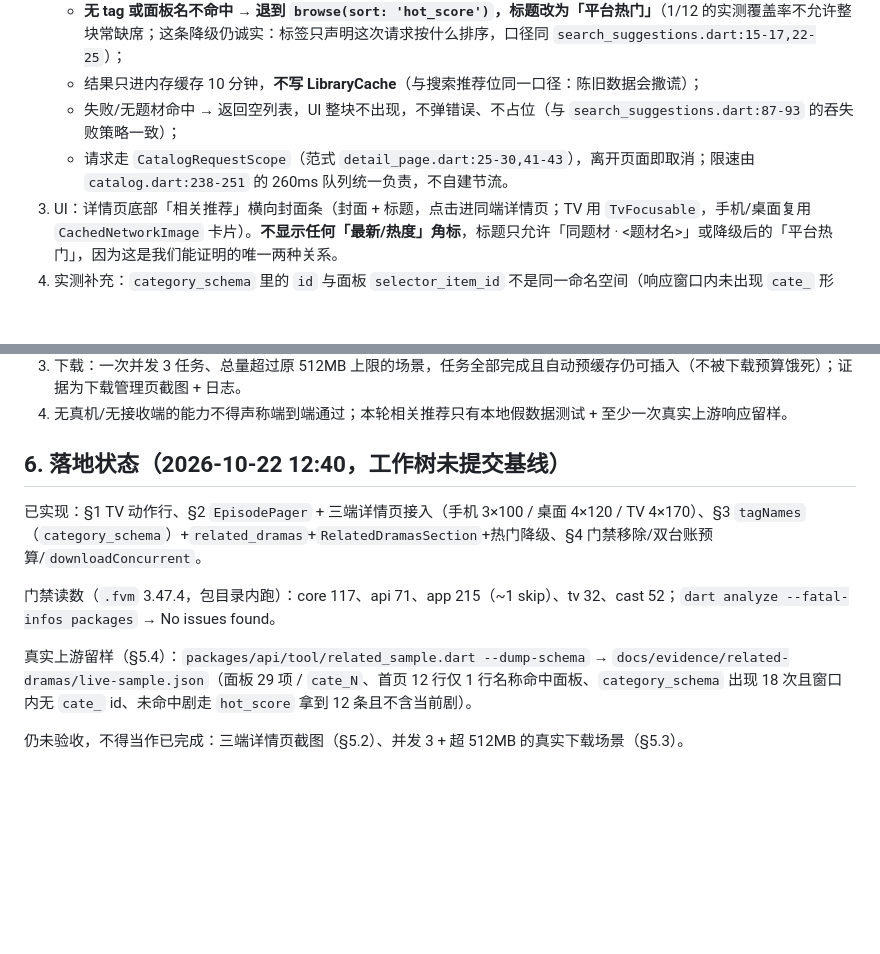
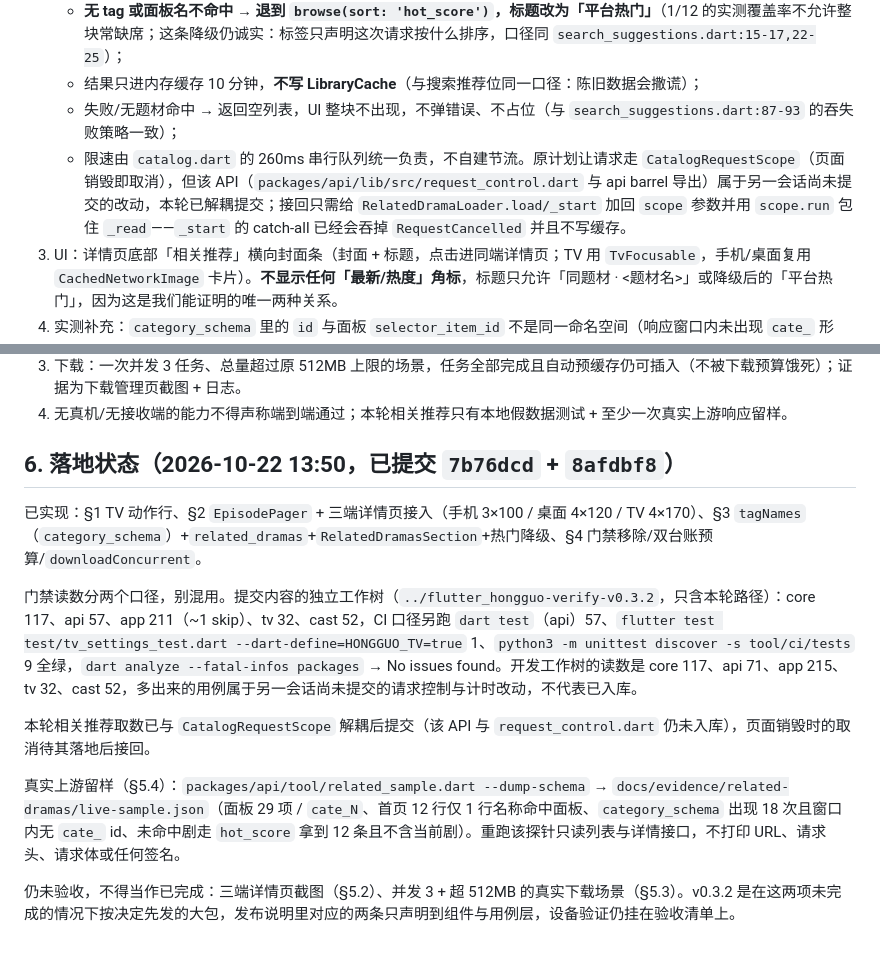
Before and after one commit to skeyboy/flutter_hongguo, a Markdown page: docs/design/2026-10-22-detail-page-and-download-policy.md, 2 parts joined by grey strips. Rendered like a GitHub page; blank space fills up the shorter version.

Commit message:
docs(detail): record the v0.3.2 gate readings for the committed tree
The落地状态 section carried the development worktree counts, which include another
session's uncommitted request-control and timing cases, so the numbers could not be
reproduced from what actually went in. It now states the isolated worktree readings
(core 117, api 57, app 211 with one skip, tv 32, cast 52, plus the CI-side dart test,
TV-flag and release-tooling runs) next to the development ones, and drops the claim
that the recommendation loader cancels through CatalogRequestScope: that API is still
uncommitted, so the loader ships without it and the note records exactly what has to
be added back when it lands.

```diff
--- a/docs/design/2026-10-22-detail-page-and-download-policy.md
+++ b/docs/design/2026-10-22-detail-page-and-download-policy.md
@@ -66,7 +66,7 @@ EpisodePager({
    - **无 tag 或面板名不命中 → 退到 `browse(sort: 'hot_score')`，标题改为「平台热门」**（1/12 的实测覆盖率不允许整块常缺席；这条降级仍诚实：标签只声明这次请求按什么排序，口径同 `search_suggestions.dart:15-17,22-25`）；
    - 结果只进内存缓存 10 分钟，**不写 LibraryCache**（与搜索推荐位同一口径：陈旧数据会撒谎）；
    - 失败/无题材命中 → 返回空列表，UI 整块不出现，不弹错误、不占位（与 `search_suggestions.dart:87-93` 的吞失败策略一致）；
-   - 请求走 `CatalogRequestScope`（范式 `detail_page.dart:25-30,41-43`），离开页面即取消；限速由 `catalog.dart:238-251` 的 260ms 队列统一负责，不自建节流。
+   - 限速由 `catalog.dart` 的 260ms 串行队列统一负责，不自建节流。原计划让请求走 `CatalogRequestScope`（页面销毁即取消），但该 API（`packages/api/lib/src/request_control.dart` 与 api barrel 导出）属于另一会话尚未提交的改动，本轮已解耦提交；接回只需给 `RelatedDramaLoader.load/_start` 加回 `scope` 参数并用 `scope.run` 包住 `_read`——`_start` 的 catch-all 已经会吞掉 `RequestCancelled` 并且不写缓存。
 3. UI：详情页底部「相关推荐」横向封面条（封面 + 标题，点击进同端详情页；TV 用 `TvFocusable`，手机/桌面复用 `CachedNetworkImage` 卡片）。**不显示任何「最新/热度」角标**，标题只允许「同题材 · <题材名>」或降级后的「平台热门」，因为这是我们能证明的唯一两种关系。
 4. 实测补充：`category_schema` 里的 `id` 与面板 `selector_item_id` 不是同一命名空间（响应窗口内未出现 `cate_` 形式），所以只能按名称对齐，无法用 id 提升命中率。
 
@@ -118,12 +118,14 @@ EpisodePager({
 3. 下载：一次并发 3 任务、总量超过原 512MB 上限的场景，任务全部完成且自动预缓存仍可插入（不被下载预算饿死）；证据为下载管理页截图 + 日志。
 4. 无真机/无接收端的能力不得声称端到端通过；本轮相关推荐只有本地假数据测试 + 至少一次真实上游响应留样。
 
-## 6. 落地状态（2026-10-22 12:40，工作树未提交基线）
+## 6. 落地状态（2026-10-22 13:50，已提交 `7b76dcd` + `8afdbf8`）
 
 已实现：§1 TV 动作行、§2 `EpisodePager` + 三端详情页接入（手机 3×100 / 桌面 4×120 / TV 4×170）、§3 `tagNames`（`category_schema`）+`related_dramas`+`RelatedDramasSection`+热门降级、§4 门禁移除/双台账预算/`downloadConcurrent`。
 
-门禁读数（`.fvm` 3.47.4，包目录内跑）：core 117、api 71、app 215（~1 skip）、tv 32、cast 52；`dart analyze --fatal-infos packages` → No issues found。
+门禁读数分两个口径，别混用。提交内容的独立工作树（`../flutter_hongguo-verify-v0.3.2`，只含本轮路径）：core 117、api 57、app 211（~1 skip）、tv 32、cast 52，CI 口径另跑 `dart test`（api）57、`flutter test test/tv_settings_test.dart --dart-define=HONGGUO_TV=true` 1、`python3 -m unittest discover -s tool/ci/tests` 9 全绿，`dart analyze --fatal-infos packages` → No issues found。开发工作树的读数是 core 117、api 71、app 215、tv 32、cast 52，多出来的用例属于另一会话尚未提交的请求控制与计时改动，不代表已入库。
 
-真实上游留样（§5.4）：`packages/api/tool/related_sample.dart --dump-schema` → `docs/evidence/related-dramas/live-sample.json`（面板 29 项 / `cate_N`、首页 12 行仅 1 行名称命中面板、`category_schema` 出现 18 次且窗口内无 `cate_` id、未命中剧走 `hot_score` 拿到 12 条且不含当前剧）。
+本轮相关推荐取数已与 `CatalogRequestScope` 解耦后提交（该 API 与 `request_control.dart` 仍未入库），页面销毁时的取消待其落地后接回。
 
-仍未验收，不得当作已完成：三端详情页截图（§5.2）、并发 3 + 超 512MB 的真实下载场景（§5.3）。
+真实上游留样（§5.4）：`packages/api/tool/related_sample.dart --dump-schema` → `docs/evidence/related-dramas/live-sample.json`（面板 29 项 / `cate_N`、首页 12 行仅 1 行名称命中面板、`category_schema` 出现 18 次且窗口内无 `cate_` id、未命中剧走 `hot_score` 拿到 12 条且不含当前剧）。重跑该探针只读列表与详情接口，不打印 URL、请求头、请求体或任何签名。
+
+仍未验收，不得当作已完成：三端详情页截图（§5.2）、并发 3 + 超 512MB 的真实下载场景（§5.3）。v0.3.2 是在这两项未完成的情况下按决定先发的大包，发布说明里对应的两条只声明到组件与用例层，设备验证仍挂在验收清单上。
```
